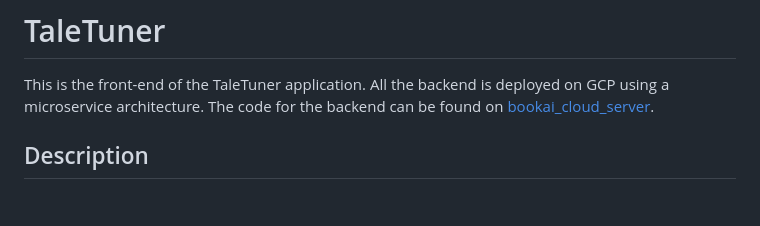
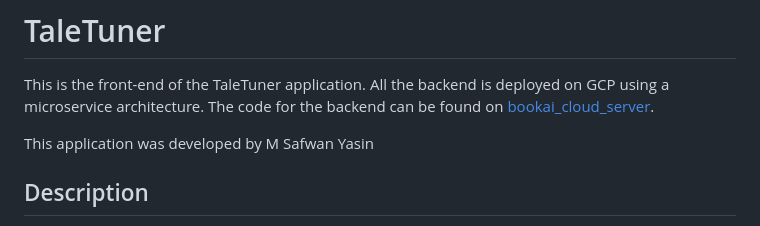
Before and after one commit to safwanyasin/bookAI_cloud, a Markdown page: README.md, the part around the change. Rendered like a GitHub page; blank space fills up the shorter version.

```diff
--- a/README.md
+++ b/README.md
@@ -1,6 +1,8 @@
 # TaleTuner
 
 This is the front-end of the TaleTuner application. All the backend is deployed on GCP using a microservice architecture. The code for the backend can be found on [bookai_cloud_server](https://github.com/safwanyasin/bookai_cloud_server).
+
+This application was developed by M Safwan Yasin
 
 ## Description
 
```
